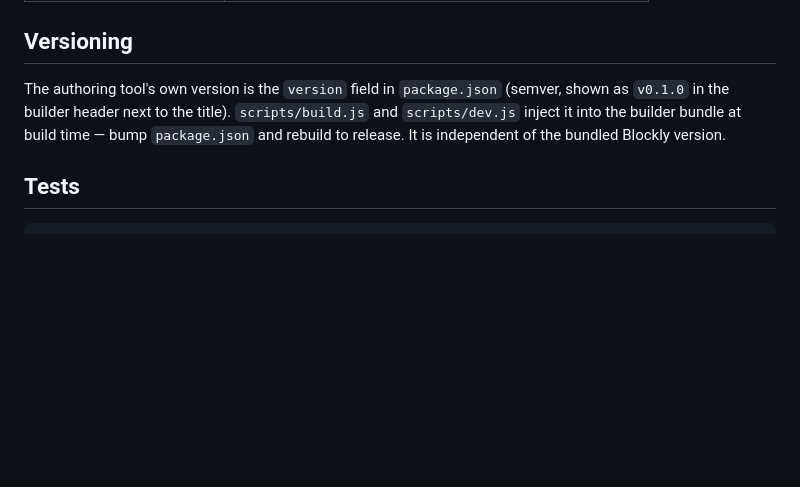
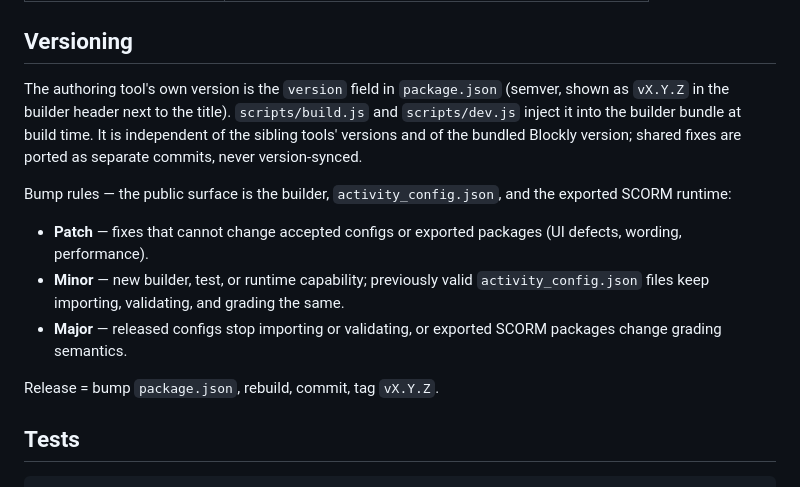
Before and after one commit to zarify/scorm-blockly, a Markdown page: README.md, the part around the change. Drawn GitHub-style; blank space fills up the shorter version.

Commit message:
Document version bump rules and release tagging
Patch = no change to accepted configs or exported packages; minor = additive
capability with old configs unchanged; major = config or grading-semantics
break. Releases are tagged vX.Y.Z.

```diff
--- a/README.md
+++ b/README.md
@@ -27,10 +27,22 @@ npm run build
 ## Versioning
 
 The authoring tool's own version is the `version` field in `package.json` (semver,
-shown as `v0.1.0` in the builder header next to the title). `scripts/build.js` and
-`scripts/dev.js` inject it into the builder bundle at build time — bump
-`package.json` and rebuild to release. It is independent of the bundled Blockly
-version.
+shown as `vX.Y.Z` in the builder header next to the title). `scripts/build.js` and
+`scripts/dev.js` inject it into the builder bundle at build time. It is independent
+of the sibling tools' versions and of the bundled Blockly version; shared fixes
+are ported as separate commits, never version-synced.
+
+Bump rules — the public surface is the builder, `activity_config.json`, and the
+exported SCORM runtime:
+
+- **Patch** — fixes that cannot change accepted configs or exported packages
+  (UI defects, wording, performance).
+- **Minor** — new builder, test, or runtime capability; previously valid
+  `activity_config.json` files keep importing, validating, and grading the same.
+- **Major** — released configs stop importing or validating, or exported SCORM
+  packages change grading semantics.
+
+Release = bump `package.json`, rebuild, commit, tag `vX.Y.Z`.
 
 ## Tests
 
```
